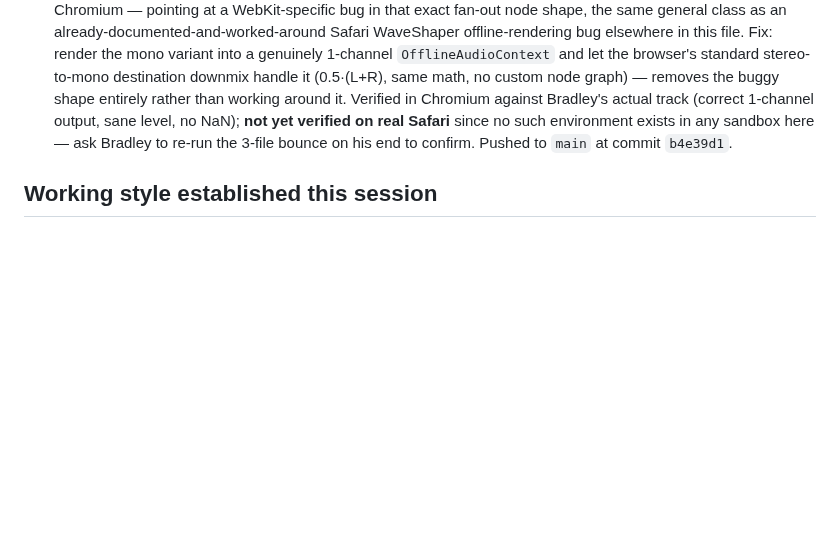
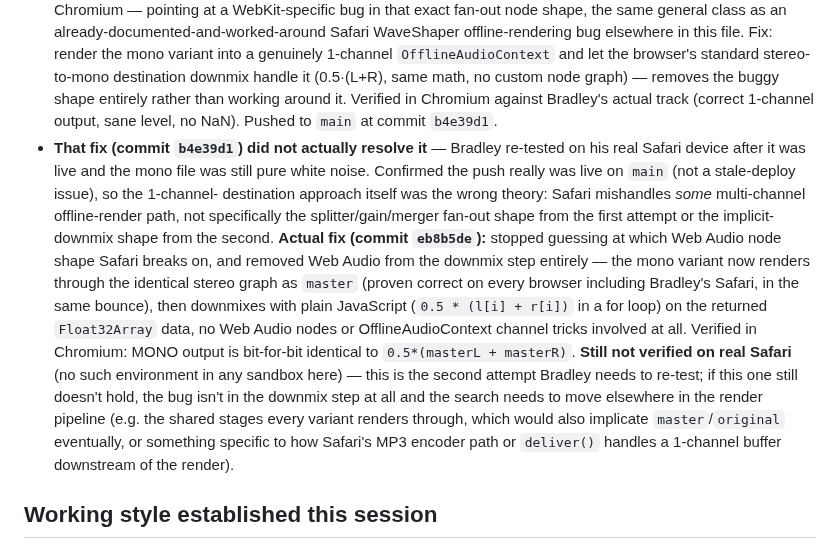
Before and after one commit to spalter9/spaltertech-site, a Markdown page: CLAUDE.md, the part around the change. GitHub-like rendering; blank space fills up the shorter version.

Commit message:
Correct the record: first Safari mono-bounce fix didn't hold, note the real one
Co-Authored-By: Claude Sonnet 5 <noreply@anthropic.com>
Claude-Session: https://claude.ai/code/session_01UZLHa231FR1hbNMw7ML2WE

```diff
--- a/CLAUDE.md
+++ b/CLAUDE.md
@@ -182,10 +182,33 @@ real secrets there. `.wrangler/` (local D1 state) is also gitignored.
   destination downmix handle it (0.5·(L+R), same math, no custom
   node graph) — removes the buggy shape entirely rather than working
   around it. Verified in Chromium against Bradley's actual track
-  (correct 1-channel output, sane level, no NaN); **not yet verified
-  on real Safari** since no such environment exists in any sandbox
-  here — ask Bradley to re-run the 3-file bounce on his end to
-  confirm. Pushed to `main` at commit `b4e39d1`.
+  (correct 1-channel output, sane level, no NaN). Pushed to `main` at
+  commit `b4e39d1`.
+- **That fix (commit `b4e39d1`) did not actually resolve it** —
+  Bradley re-tested on his real Safari device after it was live and
+  the mono file was still pure white noise. Confirmed the push really
+  was live on `main` (not a stale-deploy issue), so the 1-channel-
+  destination approach itself was the wrong theory: Safari mishandles
+  *some* multi-channel offline-render path, not specifically the
+  splitter/gain/merger fan-out shape from the first attempt or the
+  implicit-downmix shape from the second. **Actual fix (commit
+  `eb8b5de`):** stopped guessing at which Web Audio node shape Safari
+  breaks on, and removed Web Audio from the downmix step entirely —
+  the mono variant now renders through the identical stereo graph as
+  `master` (proven correct on every browser including Bradley's
+  Safari, in the same bounce), then downmixes with plain JavaScript
+  (`0.5 * (l[i] + r[i])` in a for loop) on the returned
+  `Float32Array` data, no Web Audio nodes or OfflineAudioContext
+  channel tricks involved at all. Verified in Chromium: MONO output
+  is bit-for-bit identical to `0.5*(masterL + masterR)`. **Still not
+  verified on real Safari** (no such environment in any sandbox
+  here) — this is the second attempt Bradley needs to re-test; if
+  this one still doesn't hold, the bug isn't in the downmix step at
+  all and the search needs to move elsewhere in the render pipeline
+  (e.g. the shared stages every variant renders through, which would
+  also implicate `master`/`original` eventually, or something
+  specific to how Safari's MP3 encoder path or `deliver()` handles a
+  1-channel buffer downstream of the render).
 
 ## Working style established this session
 
```
